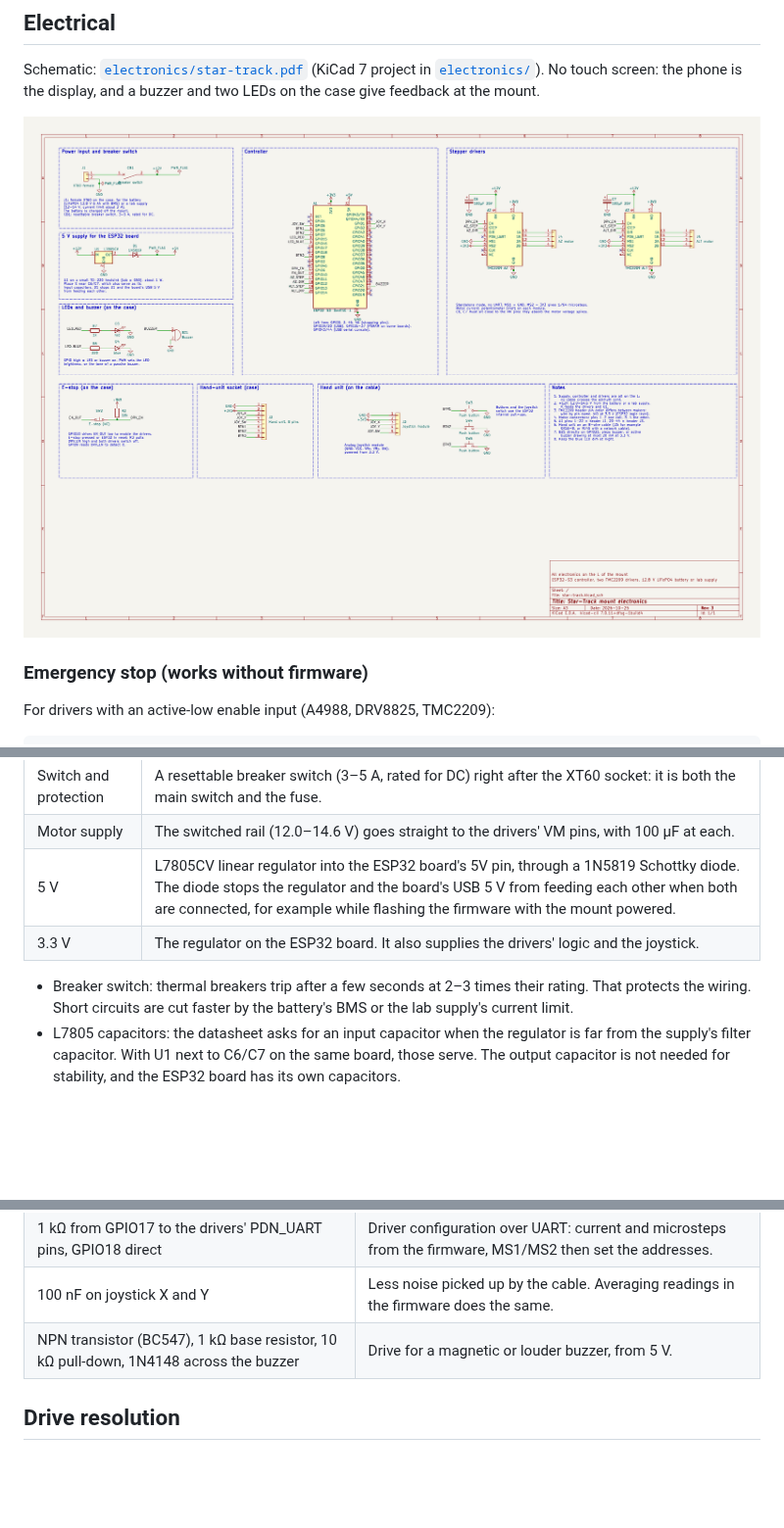
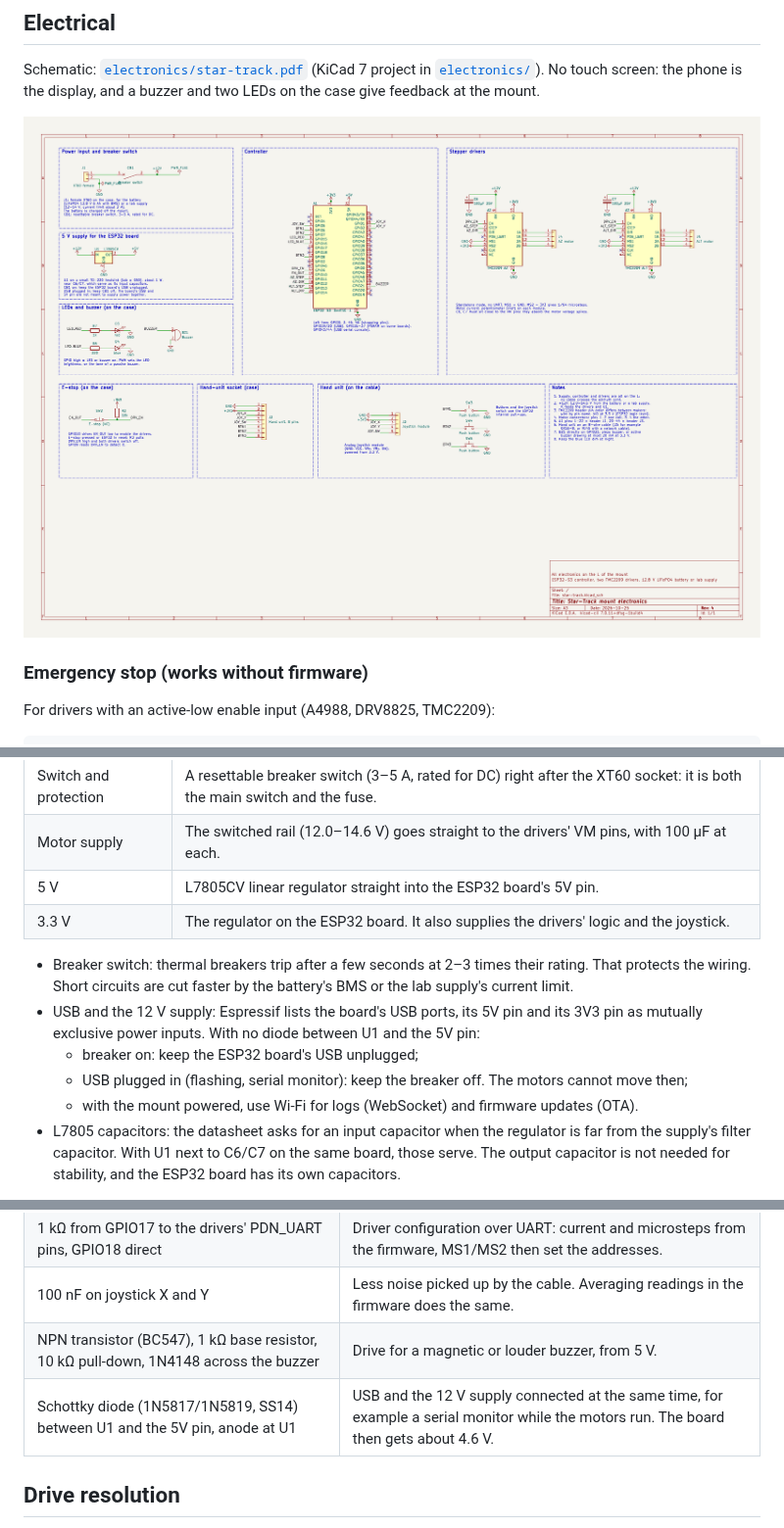
Before and after one commit to valentinp72/star-track, a Markdown page: docs/architecture.md, 3 parts joined by grey strips. Shown at 98% size. GitHub-like rendering; pictures changed too: electronics/star-track.png; blank space fills up the shorter version.

Commit message:
Remove the diode between the L7805 and the ESP32 board
The L7805 output goes straight to the board's 5V pin. Espressif lists
the board's USB ports and 5V pin as mutually exclusive power inputs,
so the docs and schematic now say not to connect USB while the breaker
is on, and to use Wi-Fi for logs and updates when the mount is powered.
The diode is listed under "Left out" for USB debugging with the motors
powered.

Co-Authored-By: Claude Opus 5.5 <noreply@anthropic.com>
Claude-Session: https://claude.ai/code/session_019gYbrjmddARBSj5u2J2ySh

```diff
--- a/docs/architecture.md
+++ b/docs/architecture.md
@@ -183,12 +183,20 @@ times.
 | Charging | At home, off the mount, with a 12 V car battery charger (see below). No charging circuit on the mount. |
 | Switch and protection | A resettable breaker switch (3–5 A, rated for DC) right after the XT60 socket: it is both the main switch and the fuse. |
 | Motor supply | The switched rail (12.0–14.6 V) goes straight to the drivers' VM pins, with 100 µF at each. |
-| 5 V | L7805CV linear regulator into the ESP32 board's 5V pin, through a 1N5819 Schottky diode. The diode stops the regulator and the board's USB 5 V from feeding each other when both are connected, for example while flashing the firmware with the mount powered. |
+| 5 V | L7805CV linear regulator straight into the ESP32 board's 5V pin. |
 | 3.3 V | The regulator on the ESP32 board. It also supplies the drivers' logic and the joystick. |
 
 - Breaker switch: thermal breakers trip after a few seconds at 2–3 times their
   rating. That protects the wiring. Short circuits are cut faster by the battery's
   BMS or the lab supply's current limit.
+- USB and the 12 V supply: Espressif lists the board's USB ports, its 5V pin and
+  its 3V3 pin as mutually exclusive power inputs. With no diode between U1 and the
+  5V pin:
+  - breaker on: keep the ESP32 board's USB unplugged;
+  - USB plugged in (flashing, serial monitor): keep the breaker off. The motors
+    cannot move then;
+  - with the mount powered, use Wi-Fi for logs (WebSocket) and firmware updates
+    (OTA).
 - L7805 capacitors: the datasheet asks for an input capacitor when the regulator is
   far from the supply's filter capacitor. With U1 next to C6/C7 on the same board,
   those serve. The output capacitor is not needed for stability, and the ESP32
@@ -254,6 +262,7 @@ Left out to keep the circuit simple. Each can be added later without other chang
 | 1 kΩ from GPIO17 to the drivers' PDN_UART pins, GPIO18 direct | Driver configuration over UART: current and microsteps from the firmware, MS1/MS2 then set the addresses. |
 | 100 nF on joystick X and Y | Less noise picked up by the cable. Averaging readings in the firmware does the same. |
 | NPN transistor (BC547), 1 kΩ base resistor, 10 kΩ pull-down, 1N4148 across the buzzer | Drive for a magnetic or louder buzzer, from 5 V. |
+| Schottky diode (1N5817/1N5819, SS14) between U1 and the 5V pin, anode at U1 | USB and the 12 V supply connected at the same time, for example a serial monitor while the motors run. The board then gets about 4.6 V. |
 
 ## Drive resolution
 
```
Also changed, not shown: 2 other files.
